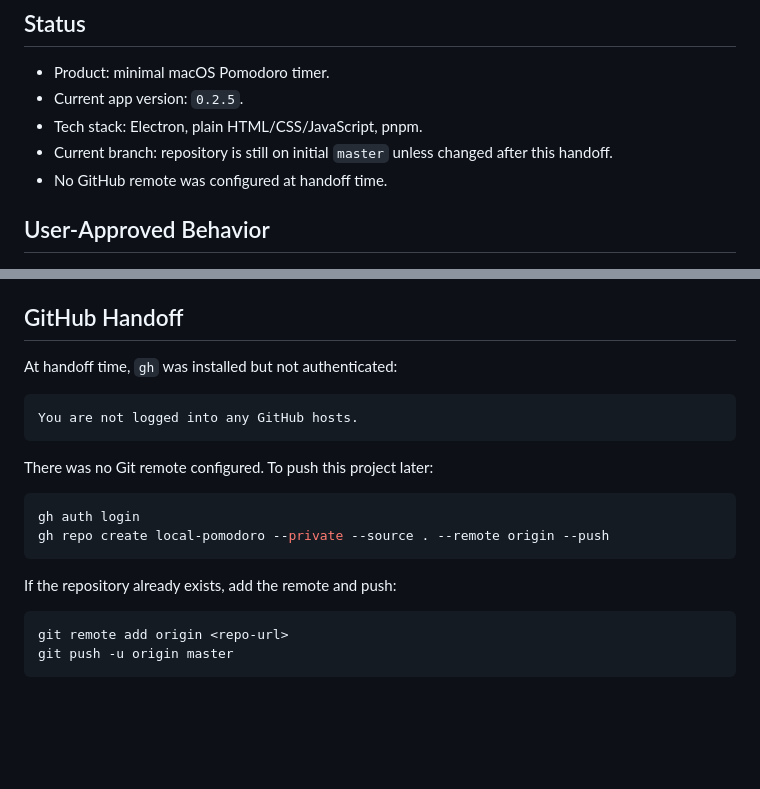
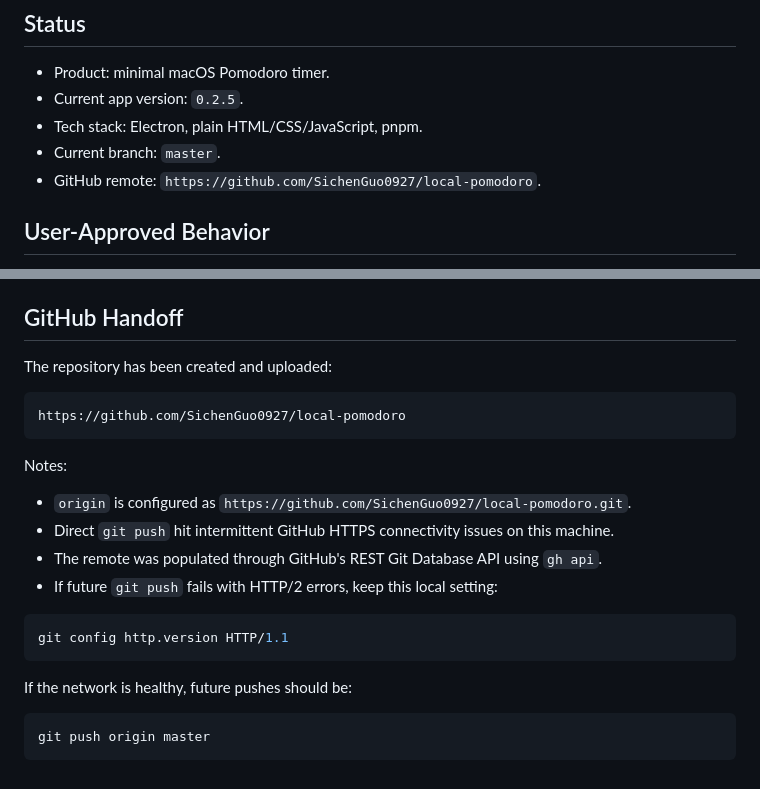
Before and after one commit to SichenGuo0927/local-pomodoro, a Markdown page: HANDOFF.md, 2 parts joined by grey strips. Rendered like a GitHub page; blank space fills up the shorter version.

Commit message:
Update handoff with GitHub remote

````diff
--- a/HANDOFF.md
+++ b/HANDOFF.md
@@ -5,8 +5,8 @@
 - Product: minimal macOS Pomodoro timer.
 - Current app version: `0.2.5`.
 - Tech stack: Electron, plain HTML/CSS/JavaScript, pnpm.
-- Current branch: repository is still on initial `master` unless changed after this handoff.
-- No GitHub remote was configured at handoff time.
+- Current branch: `master`.
+- GitHub remote: `https://github.com/SichenGuo0927/local-pomodoro`.
 
 ## User-Approved Behavior
 
@@ -82,22 +82,25 @@ Ignored local generated directories remain present on disk but are not tracked:
 
 ## GitHub Handoff
 
-At handoff time, `gh` was installed but not authenticated:
+The repository has been created and uploaded:
 
 ```text
-You are not logged into any GitHub hosts.
+https://github.com/SichenGuo0927/local-pomodoro
 ```
 
-There was no Git remote configured. To push this project later:
+Notes:
+
+- `origin` is configured as `https://github.com/SichenGuo0927/local-pomodoro.git`.
+- Direct `git push` hit intermittent GitHub HTTPS connectivity issues on this machine.
+- The remote was populated through GitHub's REST Git Database API using `gh api`.
+- If future `git push` fails with HTTP/2 errors, keep this local setting:
 
 ```bash
-gh auth login
-gh repo create local-pomodoro --private --source . --remote origin --push
+git config http.version HTTP/1.1
 ```
 
-If the repository already exists, add the remote and push:
+If the network is healthy, future pushes should be:
 
 ```bash
-git remote add origin <repo-url>
-git push -u origin master
+git push origin master
 ```
````
